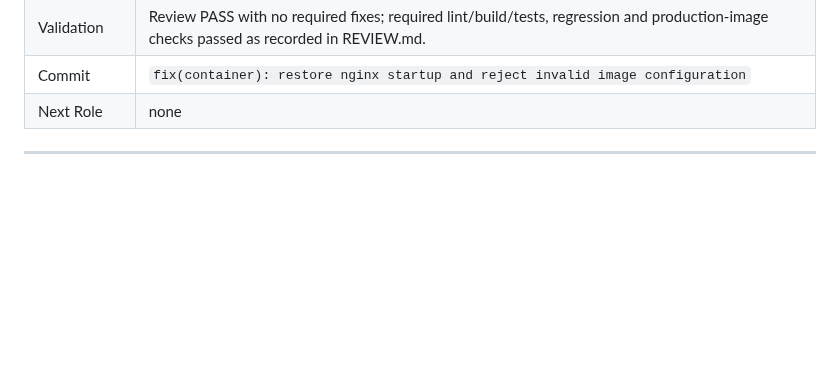
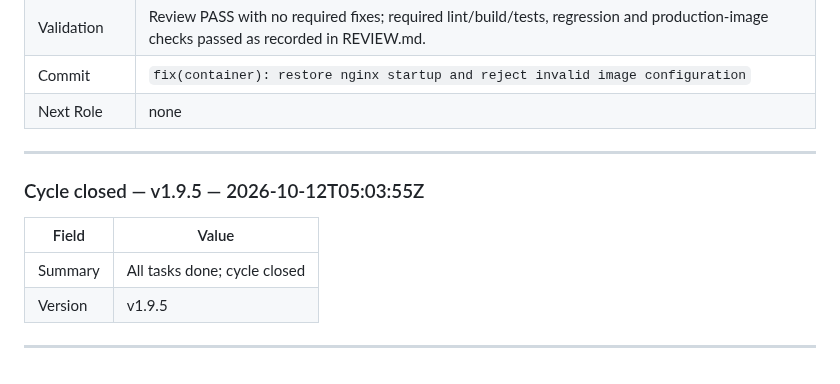
Before and after one commit to derfloDev/endgame_grocery, a Markdown page: .ai/HANDOFF.md, the part around the change. Rendered like a GitHub page; blank space fills up the shorter version.

Commit message:
chore(ai): close cycle
Release-As: v1.9.5

```diff
--- a/.ai/HANDOFF.md
+++ b/.ai/HANDOFF.md
@@ -72,3 +72,12 @@ Each entry uses this exact structure. Omit fields marked as role-specific when t
 | Next Role | none |
 
 ---
+
+### Cycle closed — v1.9.5 — 2026-10-12T05:03:55Z
+
+| Field | Value |
+|-------|-------|
+| Summary | All tasks done; cycle closed |
+| Version | v1.9.5 |
+
+---
```
